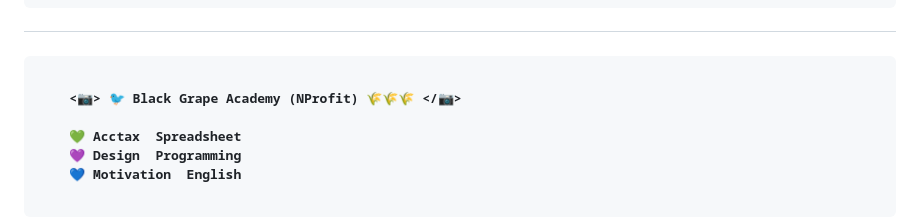
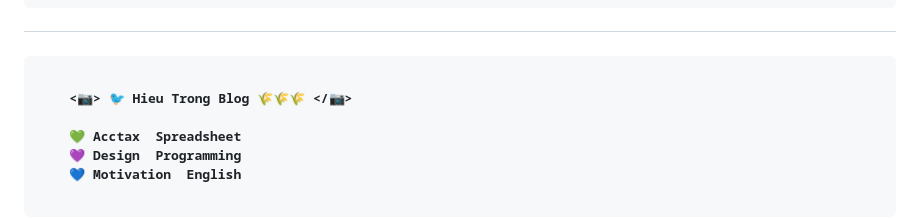
Before and after one commit to MrBlackBeeOsn/test2, a Markdown page: README.md, the part around the change. GitHub-like rendering.

````diff
--- a/README.md
+++ b/README.md
@@ -16,7 +16,7 @@
 
 ```js
 
-    <📷> 🐦 Black Grape Academy (NProfit) 🌾🌾🌾 </📷>
+    <📷> 🐦 Hieu Trong Blog 🌾🌾🌾 </📷>
 
     💚 Acctax  Spreadsheet
     💜 Design  Programming
````
